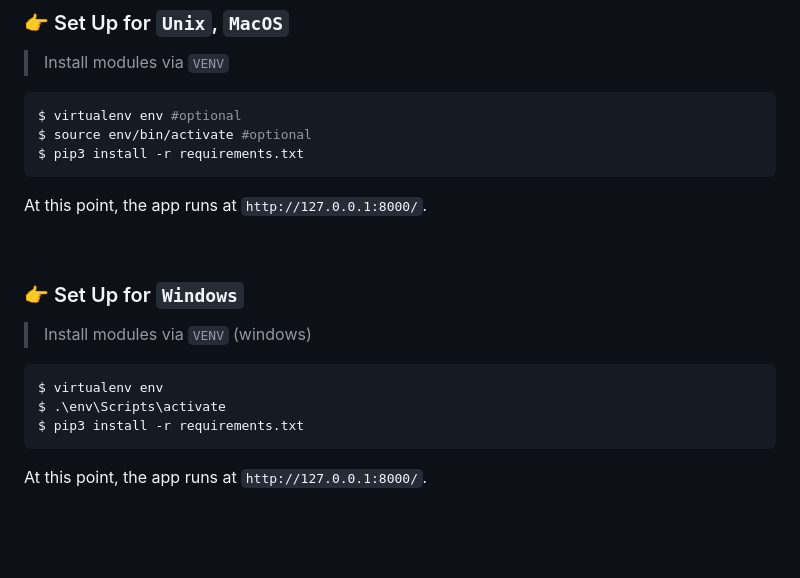
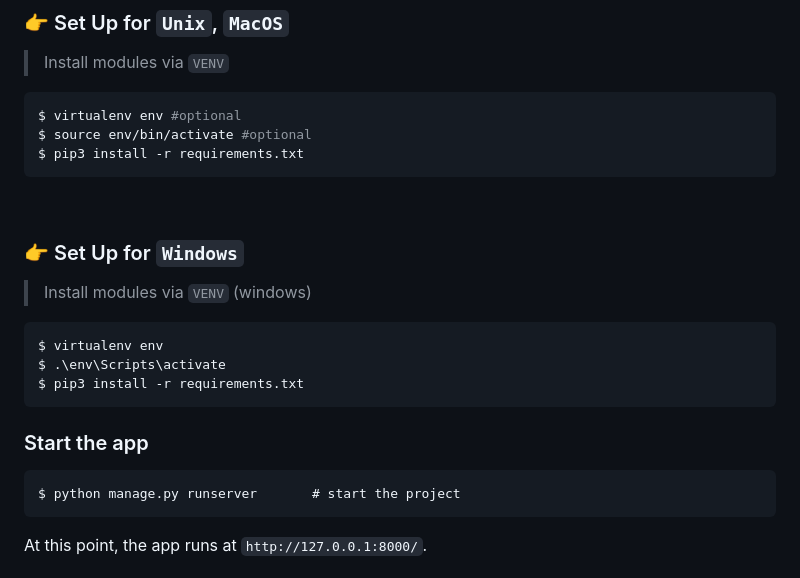
Before and after one commit to yooningui/DjangoWebApp, a Markdown page: README.md, the part around one of its changes. Drawn GitHub-style; blank space fills up the shorter version.

````diff
--- a/README.md
+++ b/README.md
@@ -21,8 +21,6 @@ $ source env/bin/activate #optional
 $ pip3 install -r requirements.txt
 ```
 
-At this point, the app runs at `http://127.0.0.1:8000/`.
-
 <br />
 
 ### 👉 Set Up for `Windows`
@@ -35,5 +33,9 @@ $ .\env\Scripts\activate
 $ pip3 install -r requirements.txt
 ```
 
+### Start the app
+```
+$ python manage.py runserver       # start the project
+```
 
 At this point, the app runs at `http://127.0.0.1:8000/`.
````
Also changed, not shown: other parts of README.md (+0 -4 lines).
